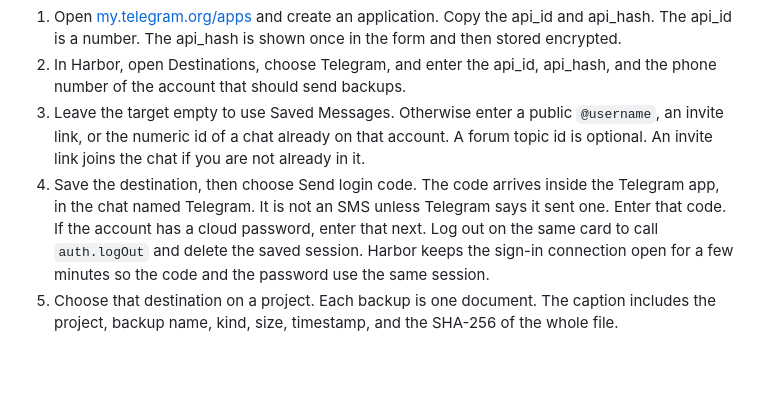
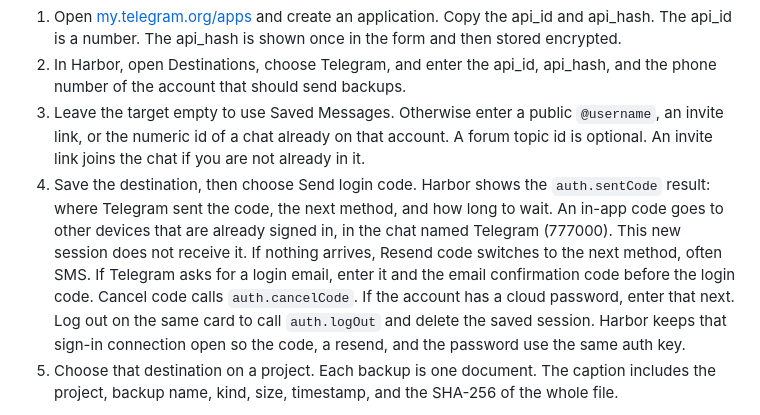
Before and after one commit to foisalislambd/harbor, a Markdown page: README.md, the part around the change. GitHub-like rendering; blank space fills up the shorter version.

```diff
--- a/README.md
+++ b/README.md
@@ -48,7 +48,7 @@ Harbor uploads with the MTProto API as your user account, the same way Telethon,
 1. Open [my.telegram.org/apps](https://my.telegram.org/apps) and create an application. Copy the api_id and api_hash. The api_id is a number. The api_hash is shown once in the form and then stored encrypted.
 2. In Harbor, open Destinations, choose Telegram, and enter the api_id, api_hash, and the phone number of the account that should send backups.
 3. Leave the target empty to use Saved Messages. Otherwise enter a public `@username`, an invite link, or the numeric id of a chat already on that account. A forum topic id is optional. An invite link joins the chat if you are not already in it.
-4. Save the destination, then choose Send login code. The code arrives inside the Telegram app, in the chat named Telegram. It is not an SMS unless Telegram says it sent one. Enter that code. If the account has a cloud password, enter that next. Log out on the same card to call `auth.logOut` and delete the saved session. Harbor keeps the sign-in connection open for a few minutes so the code and the password use the same session.
+4. Save the destination, then choose Send login code. Harbor shows the `auth.sentCode` result: where Telegram sent the code, the next method, and how long to wait. An in-app code goes to other devices that are already signed in, in the chat named Telegram (777000). This new session does not receive it. If nothing arrives, Resend code switches to the next method, often SMS. If Telegram asks for a login email, enter it and the email confirmation code before the login code. Cancel code calls `auth.cancelCode`. If the account has a cloud password, enter that next. Log out on the same card to call `auth.logOut` and delete the saved session. Harbor keeps that sign-in connection open so the code, a resend, and the password use the same auth key.
 5. Choose that destination on a project. Each backup is one document. The caption includes the project, backup name, kind, size, timestamp, and the SHA-256 of the whole file.
 
 A regular account can send one document of up to 2 GB (4000 parts of 512 KB). A Premium account can send 4 GB (8000 parts). Harbor reads the Premium flag on the signed-in user. Anything larger is split into numbered files named `harbor-<name>-partNN-of-NN.bin`. Download those parts in order and join them:
```
Also changed, not shown: CHANGELOG.md (+2 -1 lines), docs/screenshots/telegram-login.png (added), 13 other files.
